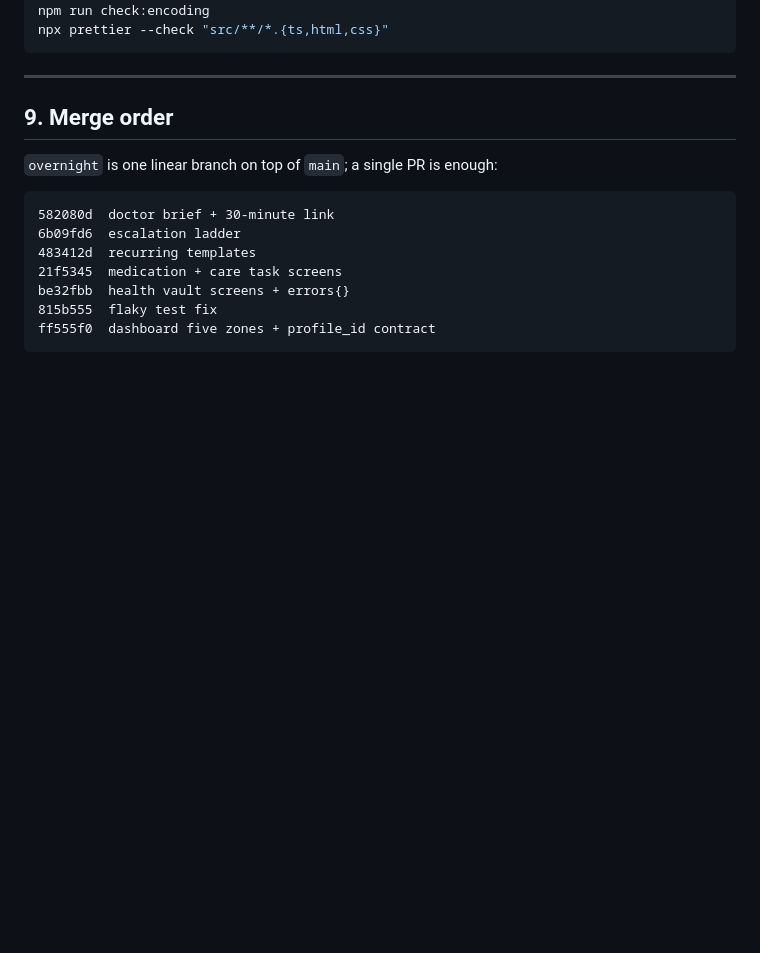
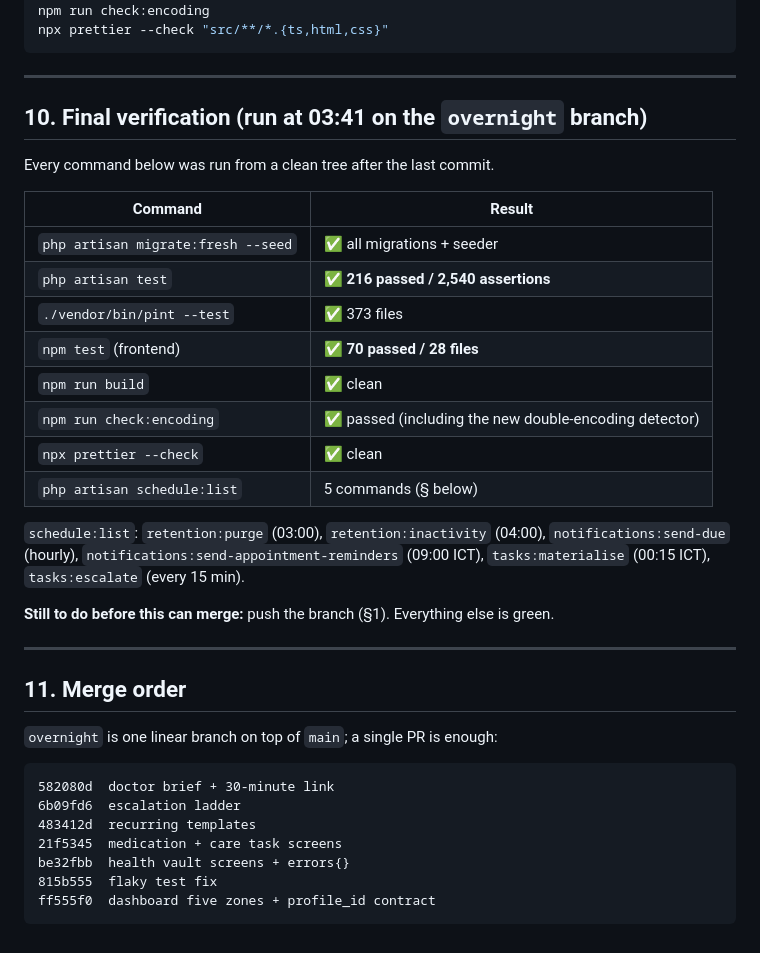
Before and after one commit to BB5123/lucky-care-plus-v1, a Markdown page: MORNING-REPORT.md, the part around the change. GitHub-like rendering; blank space fills up the shorter version.

Commit message:
docs: final verification results for the overnight branch

```diff
--- a/MORNING-REPORT.md
+++ b/MORNING-REPORT.md
@@ -134,7 +134,30 @@ npx prettier --check "src/**/*.{ts,html,css}"
 
 ---
 
-## 9. Merge order
+## 10. Final verification (run at 03:41 on the `overnight` branch)
+
+Every command below was run from a clean tree after the last commit.
+
+| Command | Result |
+|---|---|
+| `php artisan migrate:fresh --seed` | ✅ all migrations + seeder |
+| `php artisan test` | ✅ **216 passed / 2,540 assertions** |
+| `./vendor/bin/pint --test` | ✅ 373 files |
+| `npm test` (frontend) | ✅ **70 passed / 28 files** |
+| `npm run build` | ✅ clean |
+| `npm run check:encoding` | ✅ passed (including the new double-encoding detector) |
+| `npx prettier --check` | ✅ clean |
+| `php artisan schedule:list` | 5 commands (§ below) |
+
+`schedule:list`: `retention:purge` (03:00), `retention:inactivity` (04:00), `notifications:send-due`
+(hourly), `notifications:send-appointment-reminders` (09:00 ICT), `tasks:materialise` (00:15 ICT),
+`tasks:escalate` (every 15 min).
+
+**Still to do before this can merge:** push the branch (§1). Everything else is green.
+
+---
+
+## 11. Merge order
 
 `overnight` is one linear branch on top of `main`; a single PR is enough:
 
```
